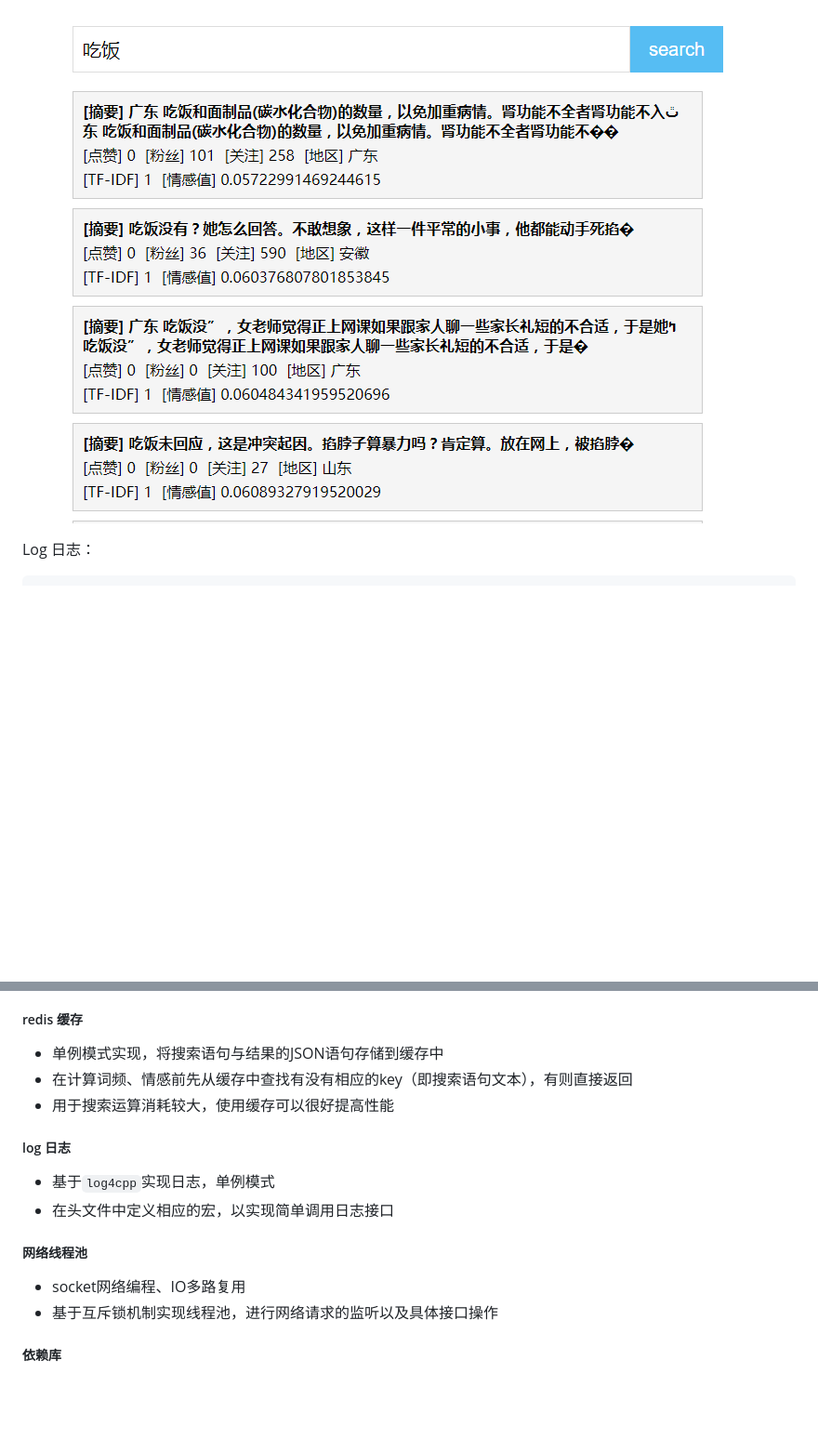
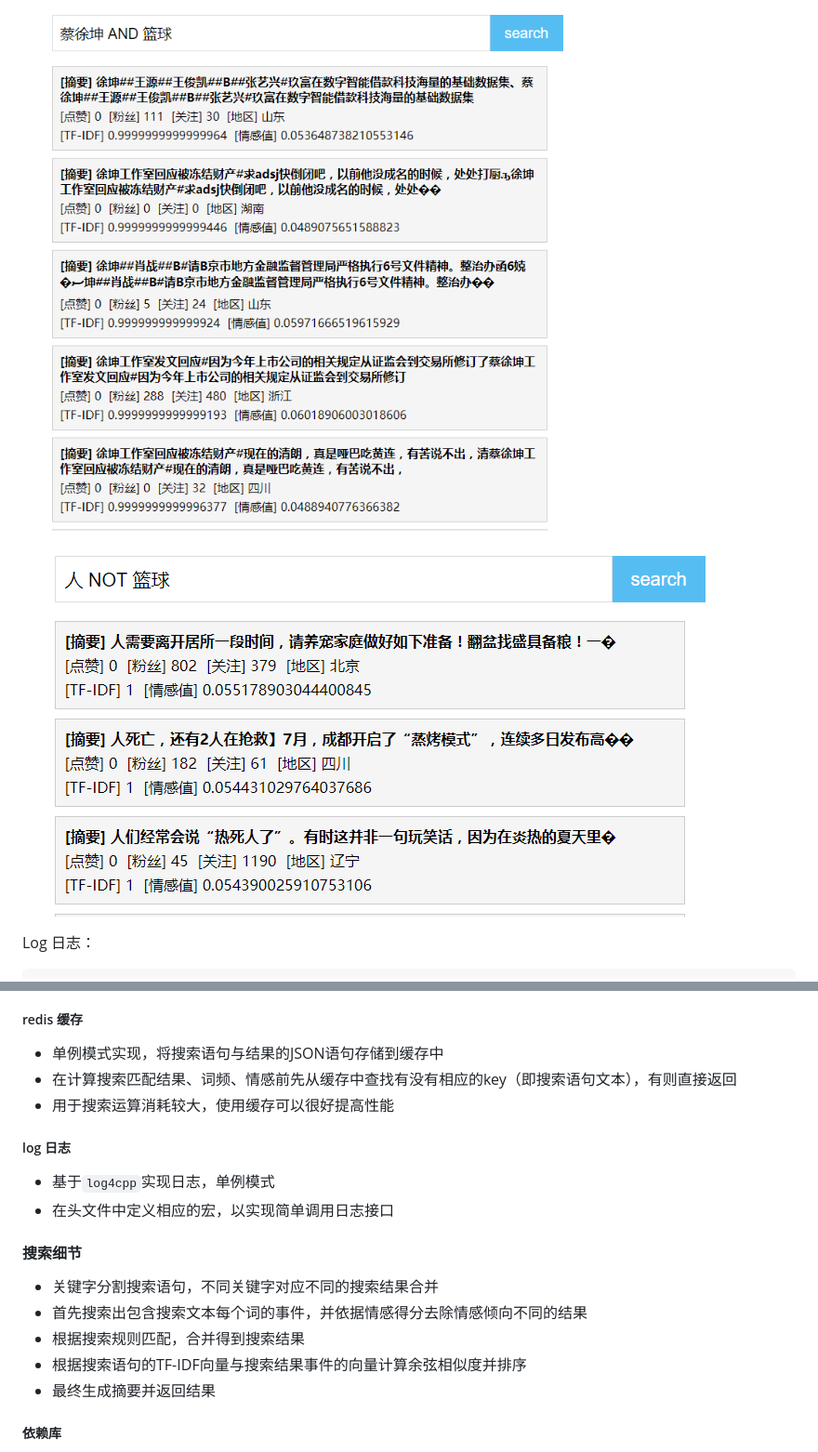
Before and after one commit to li-car-fei/SEWeibo, a Markdown page: README.md, 2 parts joined by grey strips. Shown at 93% size. Drawn GitHub-style; pictures changed too: figure/pic_4.PNG (added), figure/pic_5.PNG (added); blank space fills up the shorter version.

```diff
--- a/README.md
+++ b/README.md
@@ -20,5 +24,7 @@
 
-![](./figure/pic_2.PNG)
+![规则搜索-OR](./figure/pic_4.PNG)
+
+![规则搜索-NOT](./figure/pic_5.PNG)
 
 
 Log 日志：
@@ -49,7 +55,7 @@ Log 日志：
 ##### redis 缓存
 
 - 单例模式实现，将搜索语句与结果的JSON语句存储到缓存中
-- 在计算词频、情感前先从缓存中查找有没有相应的key（即搜索语句文本），有则直接返回
+- 在计算搜索匹配结果、词频、情感前先从缓存中查找有没有相应的key（即搜索语句文本），有则直接返回
 - 用于搜索运算消耗较大，使用缓存可以很好提高性能
 
 ##### log 日志
@@ -57,10 +63,13 @@ Log 日志：
 - 基于`log4cpp`实现日志，单例模式
 - 在头文件中定义相应的宏，以实现简单调用日志接口
 
-##### 网络线程池
+#### 搜索细节
 
-- socket网络编程、IO多路复用
-- 基于互斥锁机制实现线程池，进行网络请求的监听以及具体接口操作
+- 关键字分割搜索语句，不同关键字对应不同的搜索结果合并
+- 首先搜索出包含搜索文本每个词的事件，并依据情感得分去除情感倾向不同的结果
+- 根据搜索规则匹配，合并得到搜索结果
+- 根据搜索语句的TF-IDF向量与搜索结果事件的向量计算余弦相似度并排序
+- 最终生成摘要并返回结果
 
 ##### 依赖库
 
```
Also changed, not shown: other parts of README.md (+6 -2 lines), figure/pic_3.PNG (added), 4 other files.
